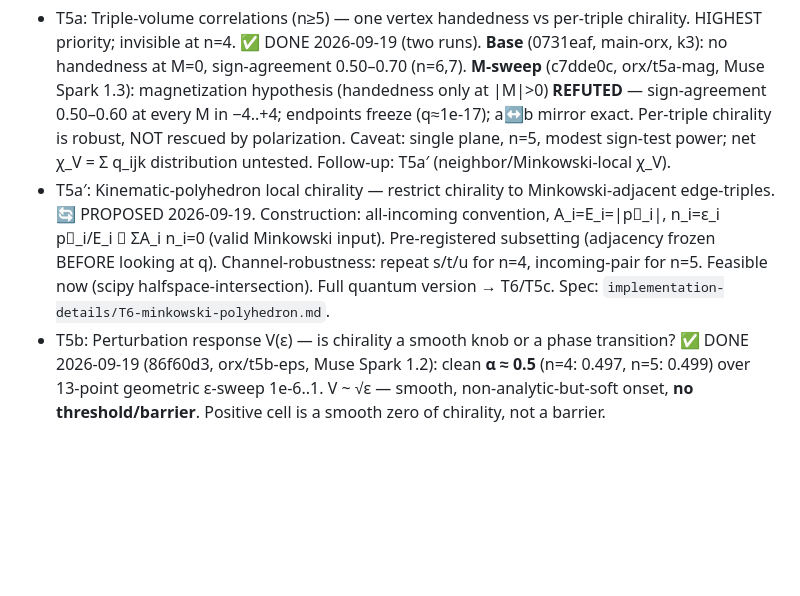
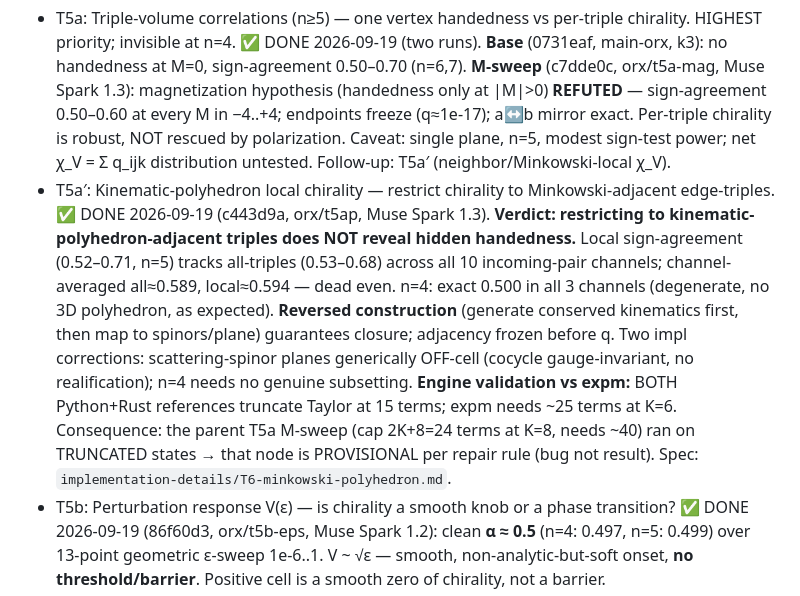
Before and after one commit to space-cadet/lqg-scattering, a Markdown page: memory-bank/tasks.md, the part around the change. Rendered like a GitHub page; blank space fills up the shorter version.

Commit message:
Memory-bank: T5a' DONE — local chirality null result + Taylor truncation caveat
T5a' (c443d9a, Muse Spark 1.3): restricting to Minkowski-adjacent triples
does NOT reveal hidden handedness. Local sign-agreement tracks all-triples
across all 10 incoming-pair channels (channel-averaged all~0.589, local~0.594,
dead even). n=4 degenerate (0.500, no 3D polyhedron).

IMPORTANT engine-validation finding: BOTH Python+Rust references truncate
Taylor at 15 terms; expm needs ~25 terms at K=6. The parent T5a M-sweep
(cap 2K+8=24 terms at K=8, needs ~40) ran on TRUNCATED states -> that node
is PROVISIONAL per repair rule (bug not result), needs rerun with more terms.

```diff
--- a/memory-bank/tasks.md
+++ b/memory-bank/tasks.md
@@ -229,7 +229,7 @@ manuscript.md restructured by ORX agent with published baseline and numerical re
 
 **Subtasks** (priority order):
 - T5a: Triple-volume correlations (n≥5) — one vertex handedness vs per-triple chirality. HIGHEST priority; invisible at n=4. ✅ DONE 2026-09-19 (two runs). **Base** (0731eaf, main-orx, k3): no handedness at M=0, sign-agreement 0.50–0.70 (n=6,7). **M-sweep** (c7dde0c, orx/t5a-mag, Muse Spark 1.3): magnetization hypothesis (handedness only at |M|>0) **REFUTED** — sign-agreement 0.50–0.60 at every M in −4..+4; endpoints freeze (q≈1e-17); a↔b mirror exact. Per-triple chirality is robust, NOT rescued by polarization. Caveat: single plane, n=5, modest sign-test power; net χ_V = Σ q_ijk distribution untested. Follow-up: T5a′ (neighbor/Minkowski-local χ_V).
-- T5a′: Kinematic-polyhedron local chirality — restrict chirality to Minkowski-adjacent edge-triples. 🔄 PROPOSED 2026-09-19. Construction: all-incoming convention, A_i=E_i=|p⃗_i|, n_i=ε_i p⃗_i/E_i ⇒ ΣA_i n_i=0 (valid Minkowski input). Pre-registered subsetting (adjacency frozen BEFORE looking at q). Channel-robustness: repeat s/t/u for n=4, incoming-pair for n=5. Feasible now (scipy halfspace-intersection). Full quantum version → T6/T5c. Spec: `implementation-details/T6-minkowski-polyhedron.md`.
+- T5a′: Kinematic-polyhedron local chirality — restrict chirality to Minkowski-adjacent edge-triples. ✅ DONE 2026-09-19 (c443d9a, orx/t5ap, Muse Spark 1.3). **Verdict: restricting to kinematic-polyhedron-adjacent triples does NOT reveal hidden handedness.** Local sign-agreement (0.52–0.71, n=5) tracks all-triples (0.53–0.68) across all 10 incoming-pair channels; channel-averaged all≈0.589, local≈0.594 — dead even. n=4: exact 0.500 in all 3 channels (degenerate, no 3D polyhedron, as expected). **Reversed construction** (generate conserved kinematics first, then map to spinors/plane) guarantees closure; adjacency frozen before q. Two impl corrections: scattering-spinor planes generically OFF-cell (cocycle gauge-invariant, no realification); n=4 needs no genuine subsetting. **Engine validation vs expm:** BOTH Python+Rust references truncate Taylor at 15 terms; expm needs ~25 terms at K=6. Consequence: the parent T5a M-sweep (cap 2K+8=24 terms at K=8, needs ~40) ran on TRUNCATED states → that node is PROVISIONAL per repair rule (bug not result). Spec: `implementation-details/T6-minkowski-polyhedron.md`.
 - T5b: Perturbation response V(ε) — is chirality a smooth knob or a phase transition? ✅ DONE 2026-09-19 (86f60d3, orx/t5b-eps, Muse Spark 1.2): clean **α ≈ 0.5** (n=4: 0.497, n=5: 0.499) over 13-point geometric ε-sweep 1e-6..1. V ~ √ε — smooth, non-analytic-but-soft onset, **no threshold/barrier**. Positive cell is a smooth zero of chirality, not a barrier.
 - T5c: Classical volume match — does √(⟨q⟩) equal the reconstructed polyhedron's classical volume?
 - T5d: Cocycle barrier / distance-to-cell scaling — is Gr₊ a smooth zero or a caustic?
```
